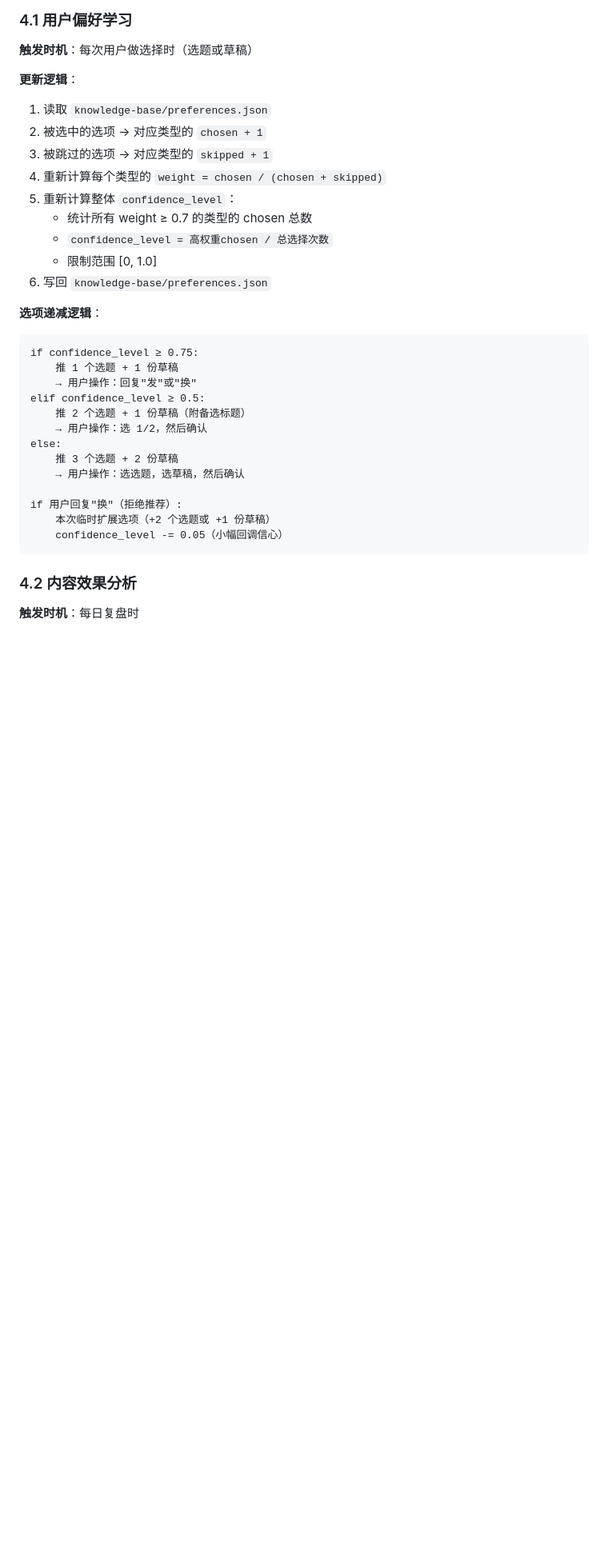
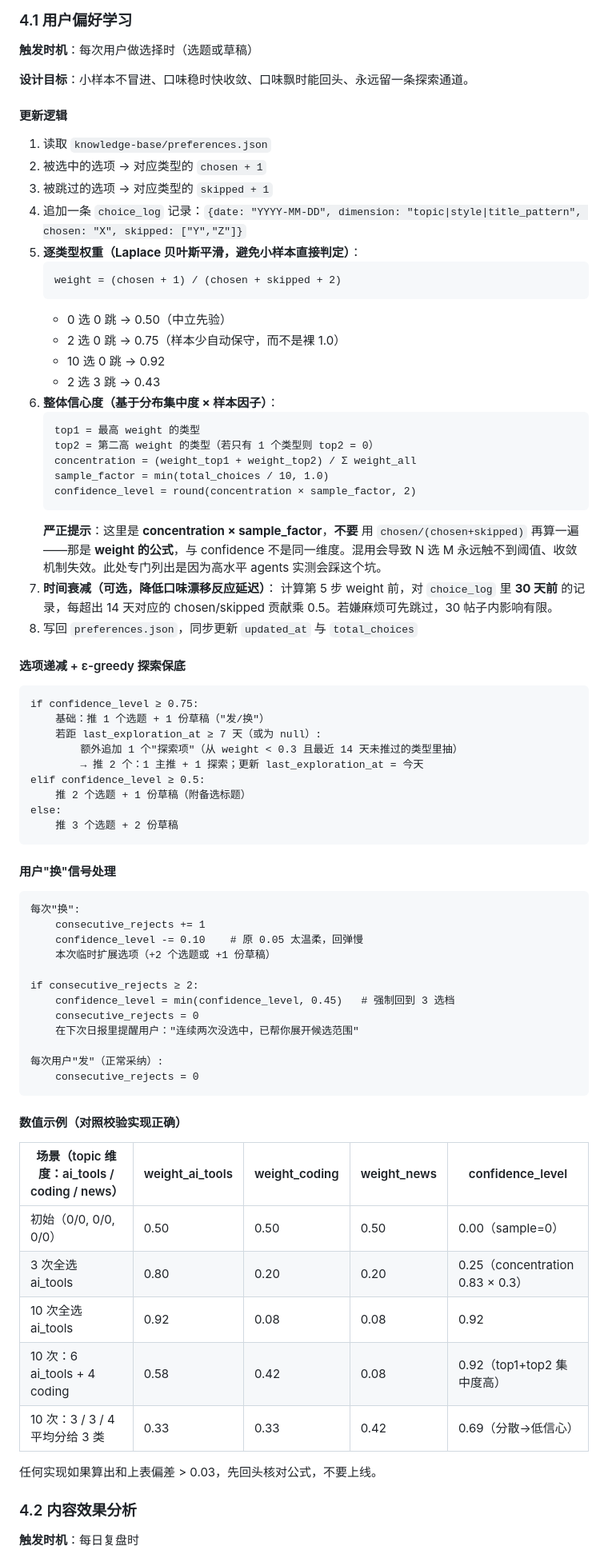
Before and after one commit to AI-flower/shuling, a Markdown page: SKILL.md, the part around one of its changes. Shown at 80% size. GitHub-like rendering; blank space fills up the shorter version.

Commit message:
feat(skill): 偏好学习公式升级 - 贝叶斯平滑 + 集中度 confidence + 探索保底
- weight 改为 Laplace 平滑 (chosen+1)/(chosen+skipped+2)，避免小样本直接判 1.0
- confidence 改为 concentration × sample_factor，附反例警告防止与 weight 公式混用
- 加 ε-greedy 探索窗口（≥0.75 档每 7 天推一个低 weight 项，防回音室）
- "换"惩罚从 -0.05 加重到 -0.10，连续 2 次强制降回 3 选档
- preferences.json 扩展 choice_log / last_exploration_at / consecutive_rejects
- 附 5 行数值示例表（实现偏差 > 0.03 即视为错误）

````diff
--- a/SKILL.md
+++ b/SKILL.md
@@ -686,35 +699,77 @@ scripts/db.sh log-choice '{"choice_type":"draft","offered_count":2,"chosen_index
 
 **触发时机**：每次用户做选择时（选题或草稿）
 
-**更新逻辑**：
+**设计目标**：小样本不冒进、口味稳时快收敛、口味飘时能回头、永远留一条探索通道。
+
+#### 更新逻辑
 
 1. 读取 `knowledge-base/preferences.json`
 2. 被选中的选项 → 对应类型的 `chosen + 1`
 3. 被跳过的选项 → 对应类型的 `skipped + 1`
-4. 重新计算每个类型的 `weight = chosen / (chosen + skipped)`
-5. 重新计算整体 `confidence_level`：
-   - 统计所有 weight ≥ 0.7 的类型的 chosen 总数
-   - `confidence_level = 高权重chosen / 总选择次数`
-   - 限制范围 [0, 1.0]
-6. 写回 `knowledge-base/preferences.json`
+4. 追加一条 `choice_log` 记录：`{date: "YYYY-MM-DD", dimension: "topic|style|title_pattern", chosen: "X", skipped: ["Y","Z"]}`
+5. **逐类型权重（Laplace 贝叶斯平滑，避免小样本直接判定）**：
+   ```
+   weight = (chosen + 1) / (chosen + skipped + 2)
+   ```
+   - 0 选 0 跳 → 0.50（中立先验）
+   - 2 选 0 跳 → 0.75（样本少自动保守，而不是裸 1.0）
+   - 10 选 0 跳 → 0.92
+   - 2 选 3 跳 → 0.43
+6. **整体信心度（基于分布集中度 × 样本因子）**：
+   ```
+   top1 = 最高 weight 的类型
+   top2 = 第二高 weight 的类型（若只有 1 个类型则 top2 = 0）
+   concentration = (weight_top1 + weight_top2) / Σ weight_all
+   sample_factor = min(total_choices / 10, 1.0)
+   confidence_level = round(concentration × sample_factor, 2)
+   ```
+   **严正提示**：这里是 **concentration × sample_factor**，**不要** 用 `chosen/(chosen+skipped)` 再算一遍——那是 **weight 的公式**，与 confidence 不是同一维度。混用会导致 N 选 M 永远触不到阈值、收敛机制失效。此处专门列出是因为高水平 agents 实测会踩这个坑。
+7. **时间衰减（可选，降低口味漂移反应延迟）**：
+   计算第 5 步 weight 前，对 `choice_log` 里 **30 天前** 的记录，每超出 14 天对应的 chosen/skipped 贡献乘 0.5。若嫌麻烦可先跳过，30 帖子内影响有限。
+8. 写回 `preferences.json`，同步更新 `updated_at` 与 `total_choices`
 
-**选项递减逻辑**：
+#### 选项递减 + ε-greedy 探索保底
 
 ```
 if confidence_level ≥ 0.75:
-    推 1 个选题 + 1 份草稿
-    → 用户操作：回复"发"或"换"
+    基础：推 1 个选题 + 1 份草稿（"发/换"）
+    若距 last_exploration_at ≥ 7 天（或为 null）:
+        额外追加 1 个"探索项"（从 weight < 0.3 且最近 14 天未推过的类型里抽）
+        → 推 2 个：1 主推 + 1 探索；更新 last_exploration_at = 今天
 elif confidence_level ≥ 0.5:
     推 2 个选题 + 1 份草稿（附备选标题）
-    → 用户操作：选 1/2，然后确认
 else:
     推 3 个选题 + 2 份草稿
-    → 用户操作：选选题，选草稿，然后确认
+```
 
-if 用户回复"换"（拒绝推荐）:
+#### 用户"换"信号处理
+
+```
+每次"换":
+    consecutive_rejects += 1
+    confidence_level -= 0.10    # 原 0.05 太温柔，回弹慢
     本次临时扩展选项（+2 个选题或 +1 份草稿）
-    confidence_level -= 0.05（小幅回调信心）
+
+if consecutive_rejects ≥ 2:
+    confidence_level = min(confidence_level, 0.45)   # 强制回到 3 选档
+    consecutive_rejects = 0
+    在下次日报里提醒用户："连续两次没选中，已帮你展开候选范围"
+
+每次用户"发"（正常采纳）:
+    consecutive_rejects = 0
 ```
+
+#### 数值示例（对照校验实现正确）
+
+| 场景（topic 维度：ai_tools / coding / news） | weight_ai_tools | weight_coding | weight_news | confidence_level |
+|---|---|---|---|---|
+| 初始（0/0, 0/0, 0/0） | 0.50 | 0.50 | 0.50 | 0.00（sample=0） |
+| 3 次全选 ai_tools | 0.80 | 0.20 | 0.20 | 0.25（concentration 0.83 × 0.3） |
+| 10 次全选 ai_tools | 0.92 | 0.08 | 0.08 | 0.92 |
+| 10 次：6 ai_tools + 4 coding | 0.58 | 0.42 | 0.08 | 0.92（top1+top2 集中度高） |
+| 10 次：3 / 3 / 4 平均分给 3 类 | 0.33 | 0.33 | 0.42 | 0.69（分散→低信心） |
+
+任何实现如果算出和上表偏差 > 0.03，先回头核对公式，不要上线。
 
 ### 4.2 内容效果分析
 
````
Also changed, not shown: other parts of SKILL.md (+17 -4 lines).
